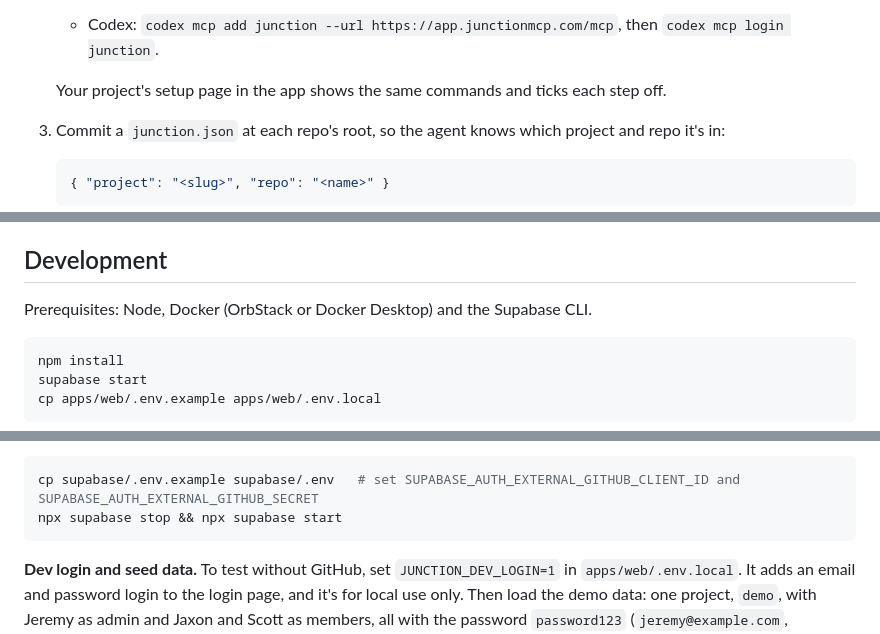
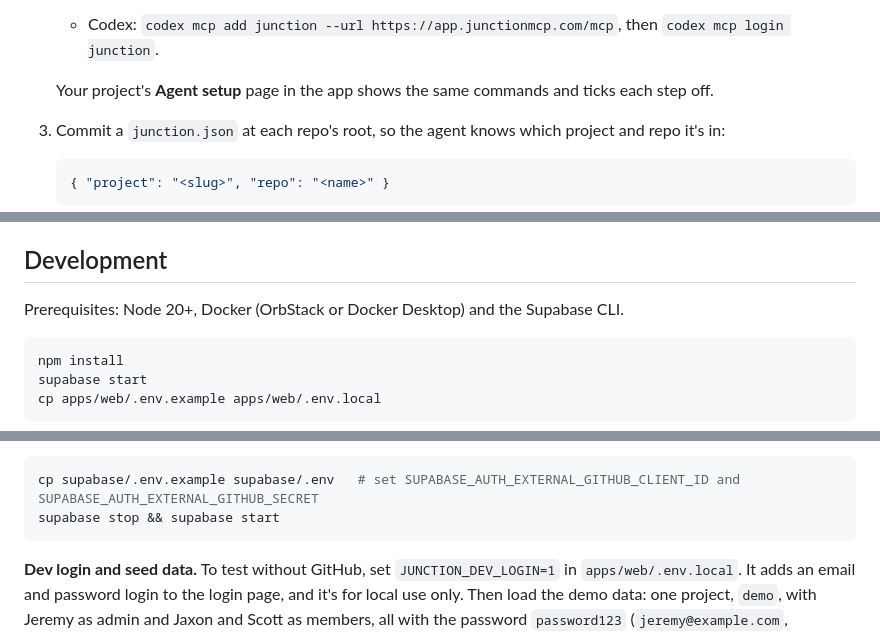
Before and after one commit to jeremysiu3/junction, a Markdown page: README.md, 3 parts joined by grey strips. GitHub-like rendering.

````diff
--- a/README.md
+++ b/README.md
@@ -49,7 +49,7 @@ Everyone keeps their own agent (Claude Code, Cursor, Codex). They connect to Jun
    - Cursor: add `{"mcpServers":{"junction":{"url":"https://app.junctionmcp.com/mcp"}}}` to `~/.cursor/mcp.json`.
    - Codex: `codex mcp add junction --url https://app.junctionmcp.com/mcp`, then `codex mcp login junction`.
 
-   Your project's setup page in the app shows the same commands and ticks each step off.
+   Your project's **Agent setup** page in the app shows the same commands and ticks each step off.
 3. Commit a `junction.json` at each repo's root, so the agent knows which project and repo it's in:
 
    ```json
@@ -94,7 +94,7 @@ Self-hosting Junction is possible but unsupported. The hosted app is the product
 
 ## Development
 
-Prerequisites: Node, Docker (OrbStack or Docker Desktop) and the Supabase CLI.
+Prerequisites: Node 20+, Docker (OrbStack or Docker Desktop) and the Supabase CLI.
 
 ```sh
 npm install
@@ -115,7 +115,7 @@ Fill `apps/web/.env.local` from `supabase status -o env`:
 
 ```sh
 cp supabase/.env.example supabase/.env   # set SUPABASE_AUTH_EXTERNAL_GITHUB_CLIENT_ID and SUPABASE_AUTH_EXTERNAL_GITHUB_SECRET
-npx supabase stop && npx supabase start
+supabase stop && supabase start
 ```
 
 **Dev login and seed data.** To test without GitHub, set `JUNCTION_DEV_LOGIN=1` in `apps/web/.env.local`. It adds an email and password login to the login page, and it's for local use only. Then load the demo data: one project, `demo`, with Jeremy as admin and Jaxon and Scott as members, all with the password `password123` (`jeremy@example.com`, `jaxon@example.com`, `scott@example.com`):
````
Also changed, not shown: other parts of README.md (+3 -3 lines), packages/worker/README.md (+1 -1 lines), .github/hero.png.
